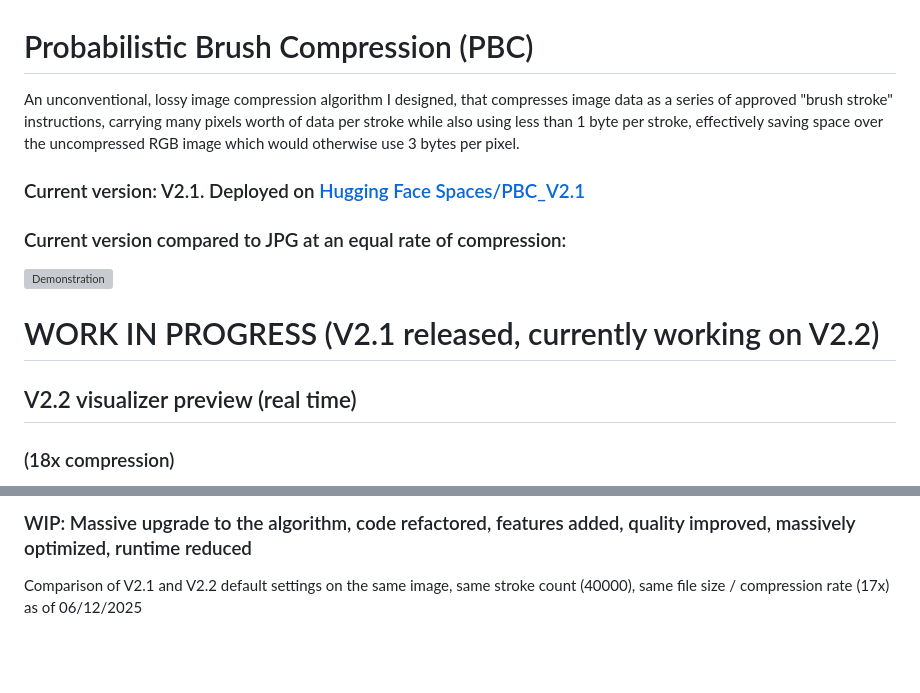
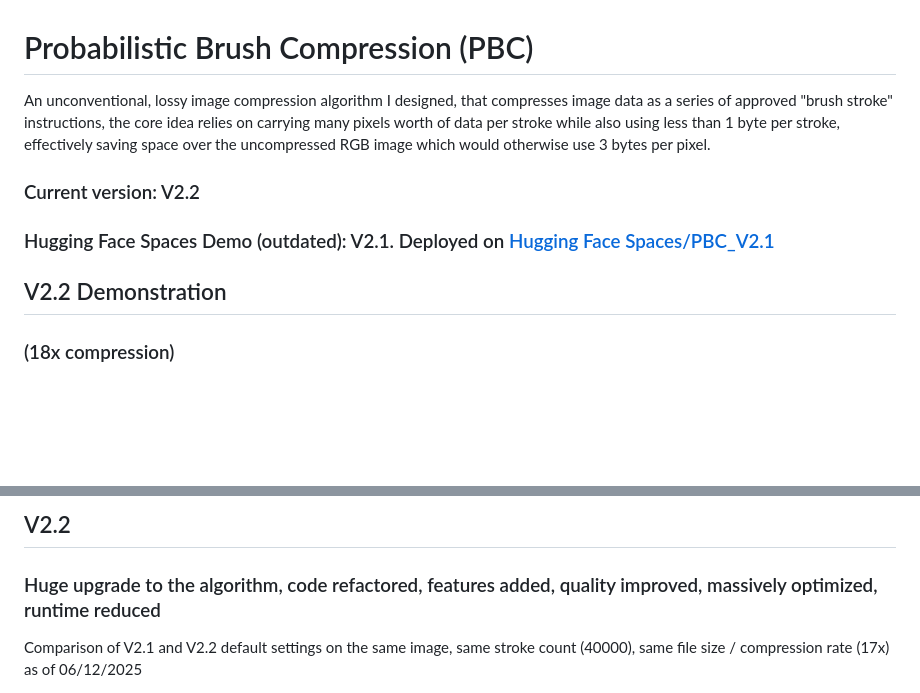
Before and after one commit to EgeEken/PBC, a Markdown page: README.md, 2 parts joined by grey strips. GitHub-like rendering; blank space fills up the shorter version; grey boxes are pictures that could not be loaded.

Commit message:
Update README for PBC V2.2 and add demo images
Updated version information and added demonstration images for V2.2. Improved clarity and details about algorithm upgrades and comparisons.

```diff
--- a/README.md
+++ b/README.md
@@ -1,12 +1,11 @@
 # Probabilistic Brush Compression (PBC)
 
-An unconventional, lossy image compression algorithm I designed, that compresses image data as a series of approved "brush stroke" instructions, carrying many pixels worth of data per stroke while also using less than 1 byte per stroke, effectively saving space over the uncompressed RGB image which would otherwise use 3 bytes per pixel.
+An unconventional, lossy image compression algorithm I designed, that compresses image data as a series of approved "brush stroke" instructions, the core idea relies on carrying many pixels worth of data per stroke while also using less than 1 byte per stroke, effectively saving space over the uncompressed RGB image which would otherwise use 3 bytes per pixel.
 
 
-### Current version: V2.1. Deployed on [Hugging Face Spaces/PBC_V2.1](https://huggingface.co/spaces/EgeEken/PBC_V2.1)
-### Current version compared to JPG at an equal rate of compression:
-<img src="https://github.com/EgeEken/PBC/assets/96302110/c5b012e3-3008-4132-876b-5abdcdec9cd2" alt="Demonstration" width="40%" />
+### Current version: V2.2
+### Hugging Face Spaces Demo (outdated): V2.1. Deployed on [Hugging Face Spaces/PBC_V2.1](https://huggingface.co/spaces/EgeEken/PBC_V2.1)
 
-# WORK IN PROGRESS (V2.1 released, currently working on V2.2)
-## V2.2 visualizer preview (real time)
+
+## V2.2 Demonstration
 ### (18x compression)
@@ -53,5 +60,7 @@ Another thing i added later is custom size functions, for this i had help from a
 
-### WIP: Massive upgrade to the algorithm, code refactored, features added, quality improved, massively optimized, runtime reduced
+## V2.2
+
+### Huge upgrade to the algorithm, code refactored, features added, quality improved, massively optimized, runtime reduced
 Comparison of V2.1 and V2.2 default settings on the same image, same stroke count (40000), same file size / compression rate (17x) as of 06/12/2025
 
 <img src="https://github.com/user-attachments/assets/7f3af6b4-6dca-4163-b80d-811ab887e242" alt="Demonstration" width="40%" />
```
Also changed, not shown: other parts of README.md (+10 -2 lines).
